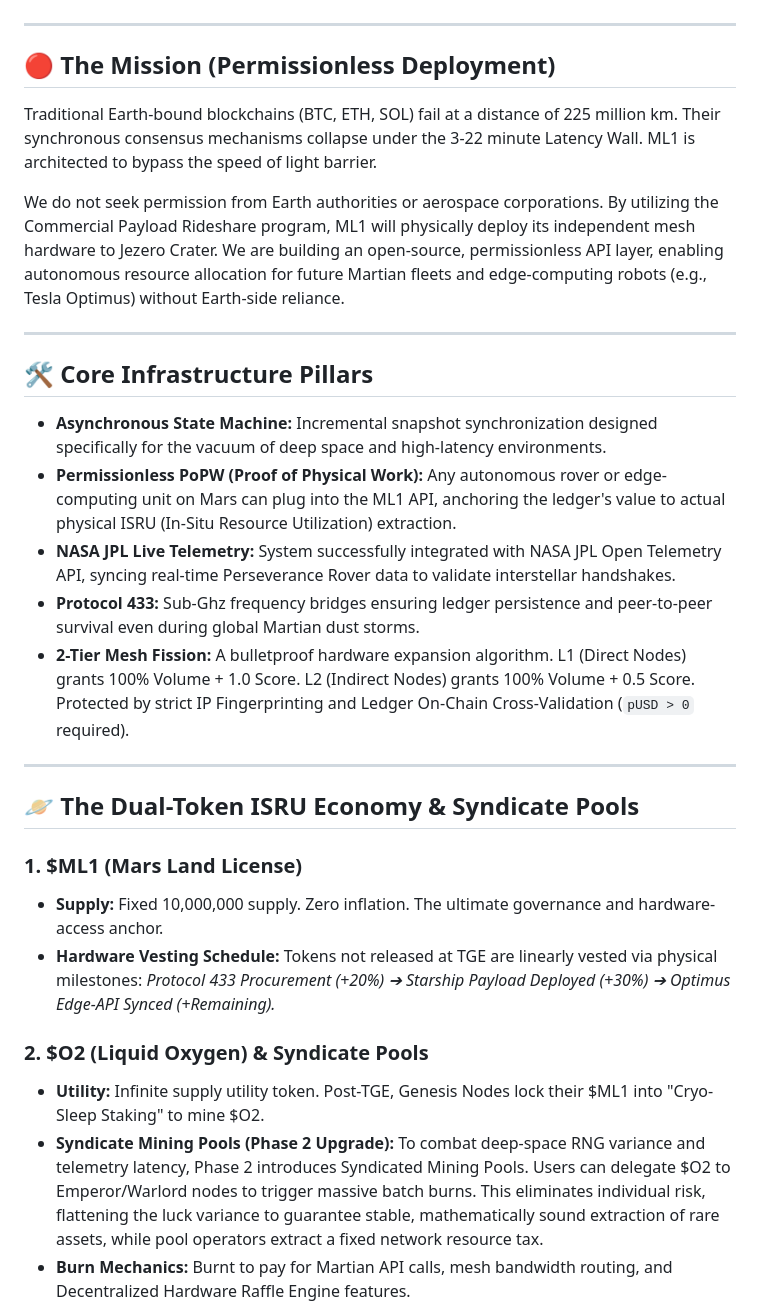
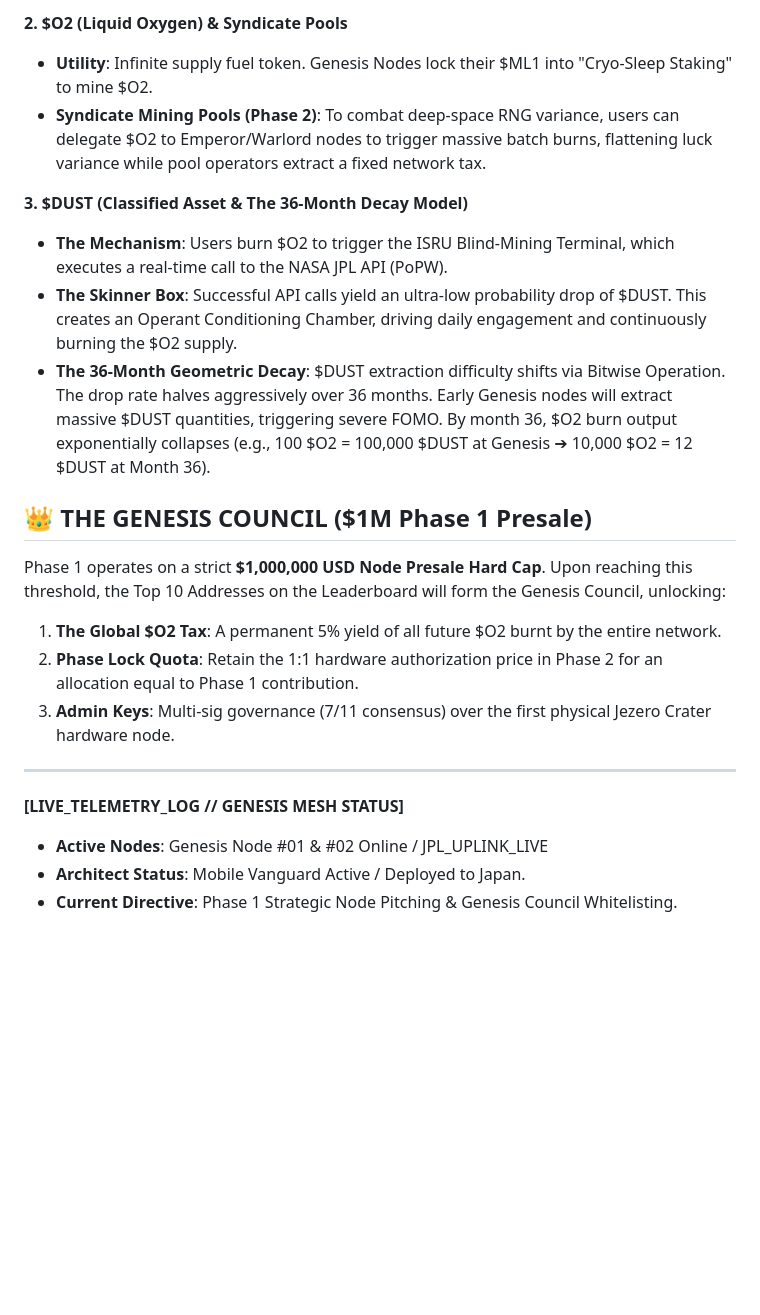
Before and after one commit to marsledger1/ML1-Genesis, a Markdown page: README.md, the part around one of its changes. Rendered like a GitHub page; blank space fills up the shorter version.

```diff
--- a/README.md
+++ b/README.md
@@ -12,33 +27,21 @@
+**2. $O2 (Liquid Oxygen) & Syndicate Pools**
+* **Utility**: Infinite supply fuel token. Genesis Nodes lock their $ML1 into "Cryo-Sleep Staking" to mine $O2.
+* **Syndicate Mining Pools (Phase 2)**: To combat deep-space RNG variance, users can delegate $O2 to Emperor/Warlord nodes to trigger massive batch burns, flattening luck variance while pool operators extract a fixed network tax.
+
+**3. $DUST (Classified Asset & The 36-Month Decay Model)**
+* **The Mechanism**: Users burn $O2 to trigger the ISRU Blind-Mining Terminal, which executes a real-time call to the NASA JPL API (PoPW).
+* **The Skinner Box**: Successful API calls yield an ultra-low probability drop of $DUST. This creates an Operant Conditioning Chamber, driving daily engagement and continuously burning the $O2 supply.
+* **The 36-Month Geometric Decay**: $DUST extraction difficulty shifts via Bitwise Operation. The drop rate halves aggressively over 36 months. Early Genesis nodes will extract massive $DUST quantities, triggering severe FOMO. By month 36, $O2 burn output exponentially collapses (e.g., 100 $O2 = 100,000 $DUST at Genesis ➔ 10,000 $O2 = 12 $DUST at Month 36).
+
+## 👑 THE GENESIS COUNCIL ($1M Phase 1 Presale)
+Phase 1 operates on a strict **$1,000,000 USD Node Presale Hard Cap**. Upon reaching this threshold, the Top 10 Addresses on the Leaderboard will form the Genesis Council, unlocking:
+1. **The Global $O2 Tax**: A permanent 5% yield of all future $O2 burnt by the entire network.
+2. **Phase Lock Quota**: Retain the 1:1 hardware authorization price in Phase 2 for an allocation equal to Phase 1 contribution.
+3. **Admin Keys**: Multi-sig governance (7/11 consensus) over the first physical Jezero Crater hardware node.
 
 ---
+**[LIVE_TELEMETRY_LOG // GENESIS MESH STATUS]**
+* **Active Nodes**: Genesis Node #01 & #02 Online / JPL_UPLINK_LIVE
+* **Architect Status**: Mobile Vanguard Active / Deployed to Japan.
+* **Current Directive**: Phase 1 Strategic Node Pitching & Genesis Council Whitelisting.
 
-## 🔴 The Mission (Permissionless Deployment)
-
-Traditional Earth-bound blockchains (BTC, ETH, SOL) fail at a distance of 225 million km. Their synchronous consensus mechanisms collapse under the 3-22 minute Latency Wall. ML1 is architected to bypass the speed of light barrier.
-
-We do not seek permission from Earth authorities or aerospace corporations. By utilizing the Commercial Payload Rideshare program, ML1 will physically deploy its independent mesh hardware to Jezero Crater. We are building an open-source, permissionless API layer, enabling autonomous resource allocation for future Martian fleets and edge-computing robots (e.g., Tesla Optimus) without Earth-side reliance.
-
----
-
-## 🛠 Core Infrastructure Pillars
-
-* **Asynchronous State Machine:** Incremental snapshot synchronization designed specifically for the vacuum of deep space and high-latency environments.
-* **Permissionless PoPW (Proof of Physical Work):** Any autonomous rover or edge-computing unit on Mars can plug into the ML1 API, anchoring the ledger's value to actual physical ISRU (In-Situ Resource Utilization) extraction.
-* **NASA JPL Live Telemetry:** System successfully integrated with NASA JPL Open Telemetry API, syncing real-time Perseverance Rover data to validate interstellar handshakes.
-* **Protocol 433:** Sub-Ghz frequency bridges ensuring ledger persistence and peer-to-peer survival even during global Martian dust storms.
-* **2-Tier Mesh Fission:** A bulletproof hardware expansion algorithm. L1 (Direct Nodes) grants 100% Volume + 1.0 Score. L2 (Indirect Nodes) grants 100% Volume + 0.5 Score. Protected by strict IP Fingerprinting and Ledger On-Chain Cross-Validation (`pUSD > 0` required).
-
----
-
-## 🪐 The Dual-Token ISRU Economy & Syndicate Pools
-
-### 1. $ML1 (Mars Land License)
-* **Supply:** Fixed 10,000,000 supply. Zero inflation. The ultimate governance and hardware-access anchor.
-* **Hardware Vesting Schedule:** Tokens not released at TGE are linearly vested via physical milestones:
-  *Protocol 433 Procurement (+20%) ➔ Starship Payload Deployed (+30%) ➔ Optimus Edge-API Synced (+Remaining).*
-
-### 2. $O2 (Liquid Oxygen) & Syndicate Pools
-* **Utility:** Infinite supply utility token. Post-TGE, Genesis Nodes lock their $ML1 into "Cryo-Sleep Staking" to mine $O2.
-* **Syndicate Mining Pools (Phase 2 Upgrade):** To combat deep-space RNG variance and telemetry latency, Phase 2 introduces Syndicated Mining Pools. Users can delegate $O2 to Emperor/Warlord nodes to trigger massive batch burns. This eliminates individual risk, flattening the luck variance to guarantee stable, mathematically sound extraction of rare assets, while pool operators extract a fixed network resource tax.
-* **Burn Mechanics:** Burnt to pay for Martian API calls, mesh bandwidth routing, and Decentralized Hardware Raffle Engine features.
-
```
Also changed, not shown: other parts of README.md (+21 -60 lines).
